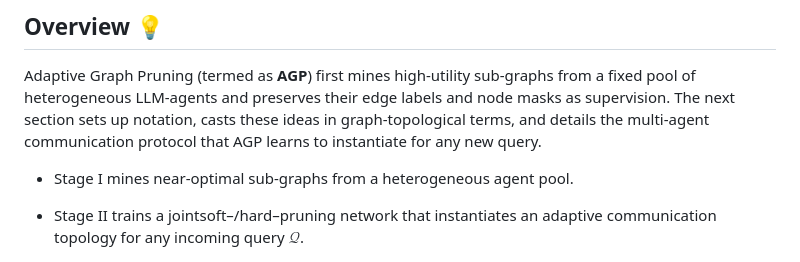
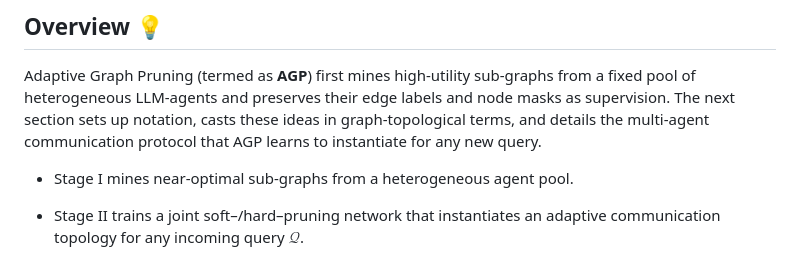
Before and after one commit to Resurgamm/AGP, a Markdown page: README.md, the part around the change. GitHub-like rendering.

Commit message:
fix README typo

```diff
--- a/README.md
+++ b/README.md
@@ -27,7 +27,7 @@ to instantiate for any new query.
 
 - Stage I mines near-optimal sub-graphs from a heterogeneous agent pool.
 
-- Stage II trains a jointsoft–/hard–pruning network that instantiates an adaptive communication topology for any incoming query $\mathcal{Q}$.
+- Stage II trains a joint soft–/hard–pruning network that instantiates an adaptive communication topology for any incoming query $\mathcal{Q}$.
 
 ![](asset/framework.png)
 
```
